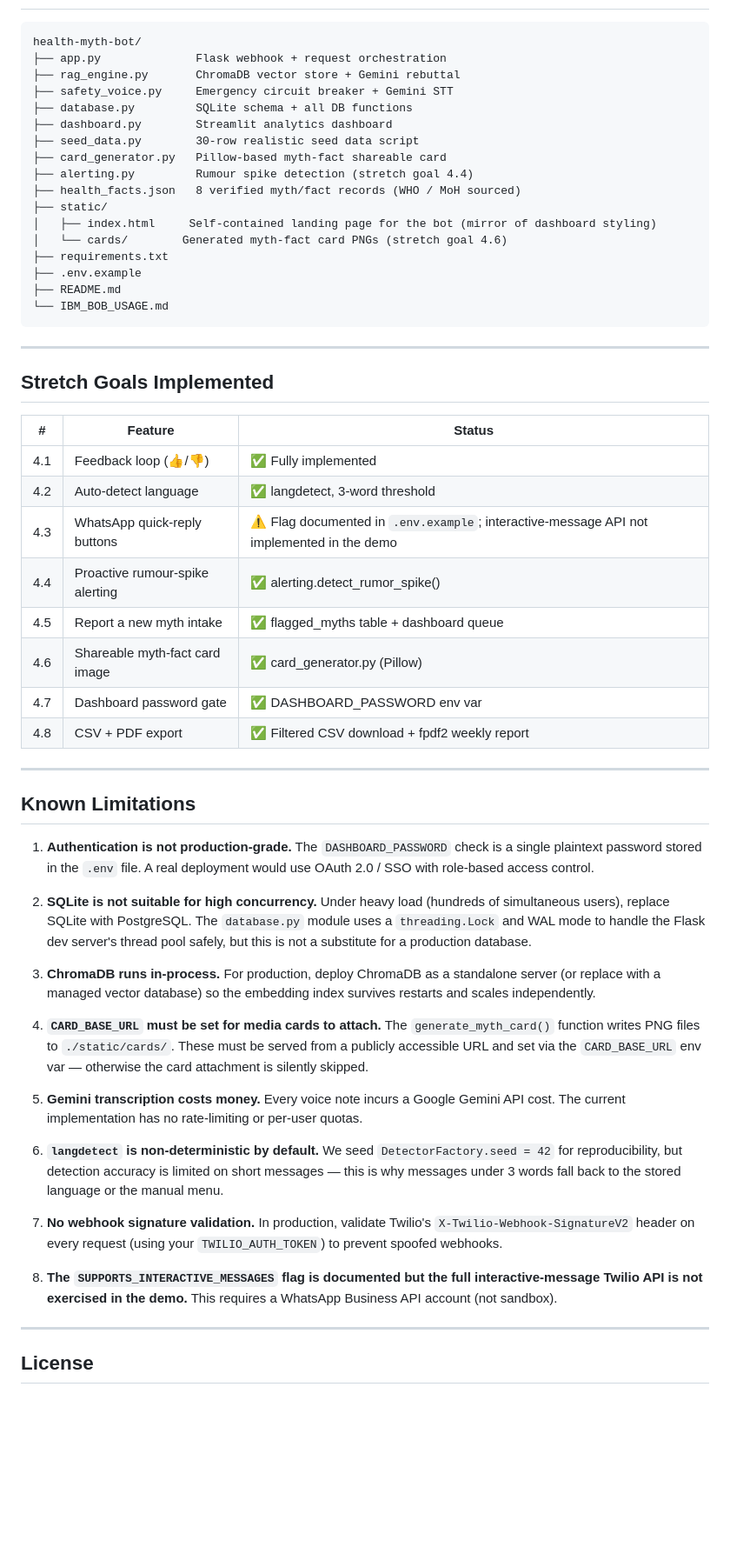
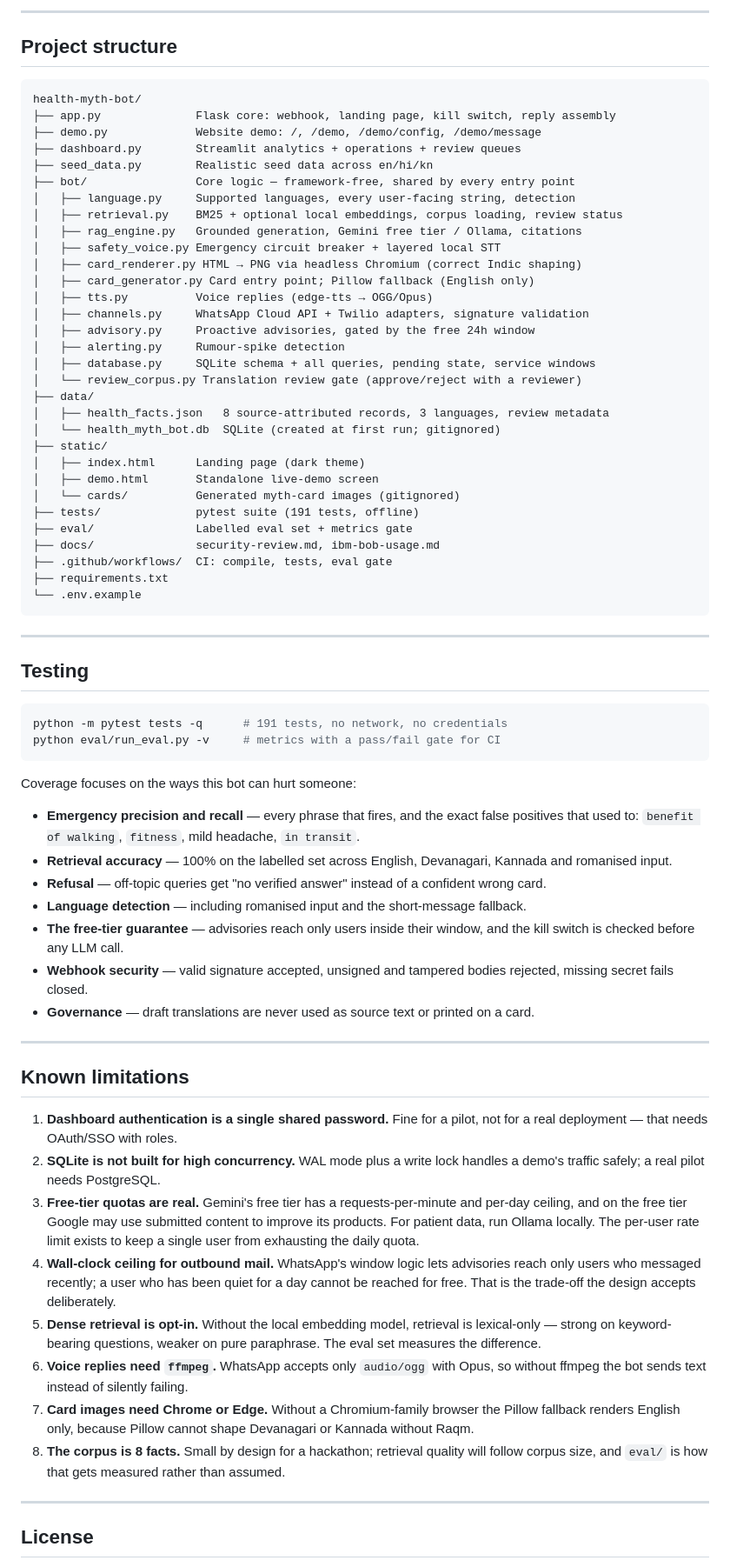
Before and after one commit to ThanyaGB/IBM-Project, a Markdown page: README.md, the part around one of its changes. Shown at 87% size. GitHub-like rendering; blank space fills up the shorter version.

````diff
--- a/README.md
+++ b/README.md
@@ -215,58 +229,72 @@ Send these messages from your WhatsApp to the sandbox number in order:
+---
+
+## Project structure
 
 ```
 health-myth-bot/
-├── app.py              Flask webhook + request orchestration
-├── rag_engine.py       ChromaDB vector store + Gemini rebuttal
-├── safety_voice.py     Emergency circuit breaker + Gemini STT
-├── database.py         SQLite schema + all DB functions
-├── dashboard.py        Streamlit analytics dashboard
-├── seed_data.py        30-row realistic seed data script
-├── card_generator.py   Pillow-based myth-fact shareable card
-├── alerting.py         Rumour spike detection (stretch goal 4.4)
-├── health_facts.json   8 verified myth/fact records (WHO / MoH sourced)
+├── app.py              Flask core: webhook, landing page, kill switch, reply assembly
+├── demo.py             Website demo: /, /demo, /demo/config, /demo/message
+├── dashboard.py        Streamlit analytics + operations + review queues
+├── seed_data.py        Realistic seed data across en/hi/kn
+├── bot/                Core logic — framework-free, shared by every entry point
+│   ├── language.py     Supported languages, every user-facing string, detection
+│   ├── retrieval.py    BM25 + optional local embeddings, corpus loading, review status
+│   ├── rag_engine.py   Grounded generation, Gemini free tier / Ollama, citations
+│   ├── safety_voice.py Emergency circuit breaker + layered local STT
+│   ├── card_renderer.py HTML → PNG via headless Chromium (correct Indic shaping)
+│   ├── card_generator.py Card entry point; Pillow fallback (English only)
+│   ├── tts.py          Voice replies (edge-tts → OGG/Opus)
+│   ├── channels.py     WhatsApp Cloud API + Twilio adapters, signature validation
+│   ├── advisory.py     Proactive advisories, gated by the free 24h window
+│   ├── alerting.py     Rumour-spike detection
+│   ├── database.py     SQLite schema + all queries, pending state, service windows
+│   └── review_corpus.py Translation review gate (approve/reject with a reviewer)
+├── data/
+│   ├── health_facts.json   8 source-attributed records, 3 languages, review metadata
+│   └── health_myth_bot.db  SQLite (created at first run; gitignored)
 ├── static/
-│   ├── index.html     Self-contained landing page for the bot (mirror of dashboard styling)
-│   └── cards/        Generated myth-fact card PNGs (stretch goal 4.6)
+│   ├── index.html      Landing page (dark theme)
+│   ├── demo.html       Standalone live-demo screen
+│   └── cards/          Generated myth-card images (gitignored)
+├── tests/              pytest suite (191 tests, offline)
+├── eval/               Labelled eval set + metrics gate
+├── docs/               security-review.md, ibm-bob-usage.md
+├── .github/workflows/  CI: compile, tests, eval gate
 ├── requirements.txt
-├── .env.example
-├── README.md
-└── IBM_BOB_USAGE.md
+└── .env.example
 ```
 
 ---
 
-## Stretch Goals Implemented
+## Testing
 
-| # | Feature | Status |
-|---|---|---|
-| 4.1 | Feedback loop (👍/👎) | ✅ Fully implemented |
-| 4.2 | Auto-detect language | ✅ langdetect, 3-word threshold |
-| 4.3 | WhatsApp quick-reply buttons | ⚠️ Flag documented in `.env.example`; interactive-message API not implemented in the demo |
-| 4.4 | Proactive rumour-spike alerting | ✅ alerting.detect_rumor_spike() |
-| 4.5 | Report a new myth intake | ✅ flagged_myths table + dashboard queue |
-| 4.6 | Shareable myth-fact card image | ✅ card_generator.py (Pillow) |
-| 4.7 | Dashboard password gate | ✅ DASHBOARD_PASSWORD env var |
-| 4.8 | CSV + PDF export | ✅ Filtered CSV download + fpdf2 weekly report |
+```bash
+python -m pytest tests -q      # 191 tests, no network, no credentials
+python eval/run_eval.py -v     # metrics with a pass/fail gate for CI
+```
+
+Coverage focuses on the ways this bot can hurt someone:
+
+- **Emergency precision and recall** — every phrase that fires, and the exact false positives that used to: `benefit of walking`, `fitness`, mild headache, `in transit`.
+- **Retrieval accuracy** — 100% on the labelled set across English, Devanagari, Kannada and romanised input.
+- **Refusal** — off-topic queries get "no verified answer" instead of a confident wrong card.
+- **Language detection** — including romanised input and the short-message fallback.
+- **The free-tier guarantee** — advisories reach only users inside their window, and the kill switch is checked before any LLM call.
+- **Webhook security** — valid signature accepted, unsigned and tampered bodies rejected, missing secret fails closed.
+- **Governance** — draft translations are never used as source text or printed on a card.
 
 ---
 
-## Known Limitations
+## Known limitations
 
-1. **Authentication is not production-grade.** The `DASHBOARD_PASSWORD` check is a single plaintext password stored in the `.env` file. A real deployment would use OAuth 2.0 / SSO with role-based access control.
-
-2. **SQLite is not suitable for high concurrency.** Under heavy load (hundreds of simultaneous users), replace SQLite with PostgreSQL. The `database.py` module uses a `threading.Lock` and WAL mode to handle the Flask dev server's thread pool safely, but this is not a substitute for a production database.
-
-3. **ChromaDB runs in-process.** For production, deploy ChromaDB as a standalone server (or replace with a managed vector database) so the embedding index survives restarts and scales independently.
-
-4. **`CARD_BASE_URL` must be set for media cards to attach.** The `generate_myth_card()` function writes PNG files to `./static/cards/`. These must be served from a publicly accessible URL and set via the `CARD_BASE_URL` env var — otherwise the card attachment is silently skipped.
-
-5. **Gemini transcription costs money.** Every voice note incurs a Google Gemini API cost. The current implementation has no rate-limiting or per-user quotas.
-
-6. **`langdetect` is non-deterministic by default.** We seed `DetectorFactory.seed = 42` for reproducibility, but detection accuracy is limited on short messages — this is why messages under 3 words fall back to the stored language or the manual menu.
-
-7. **No webhook signature validation.** In production, validate Twilio's `X-Twilio-Webhook-SignatureV2` header on every request (using your `TWILIO_AUTH_TOKEN`) to prevent spoofed webhooks.
-
-8. **The `SUPPORTS_INTERACTIVE_MESSAGES` flag is documented but the full interactive-message Twilio API is not exercised in the demo.** This requires a WhatsApp Business API account (not sandbox).
+1. **Dashboard authentication is a single shared password.** Fine for a pilot, not for a real deployment — that needs OAuth/SSO with roles.
+2. **SQLite is not built for high concurrency.** WAL mode plus a write lock handles a demo's traffic safely; a real pilot needs PostgreSQL.
+3. **Free-tier quotas are real.** Gemini's free tier has a requests-per-minute and per-day ceiling, and on the free tier Google may use submitted content to improve its products. For patient data, run Ollama locally. The per-user rate limit exists to keep a single user from exhausting the daily quota.
+4. **Wall-clock ceiling for outbound mail.** WhatsApp's window logic lets advisories reach only users who messaged recently; a user who has been quiet for a day cannot be reached for free. That is the trade-off the design accepts deliberately.
+5. **Dense retrieval is opt-in.** Without the local embedding model, retrieval is lexical-only — strong on keyword-bearing questions, weaker on pure paraphrase. The eval set measures the difference.
+6. **Voice replies need `ffmpeg`.** WhatsApp accepts only `audio/ogg` with Opus, so without ffmpeg the bot sends text instead of silently failing.
+7. **Card images need Chrome or Edge.** Without a Chromium-family browser the Pillow fallback renders English only, because Pillow cannot shape Devanagari or Kannada without Raqm.
+8. **The corpus is 8 facts.** Small by design for a hackathon; retrieval quality will follow corpus size, and `eval/` is how that gets measured rather than assumed.
 
 ---
 
````
Also changed, not shown: other parts of README.md (+152 -138 lines).
